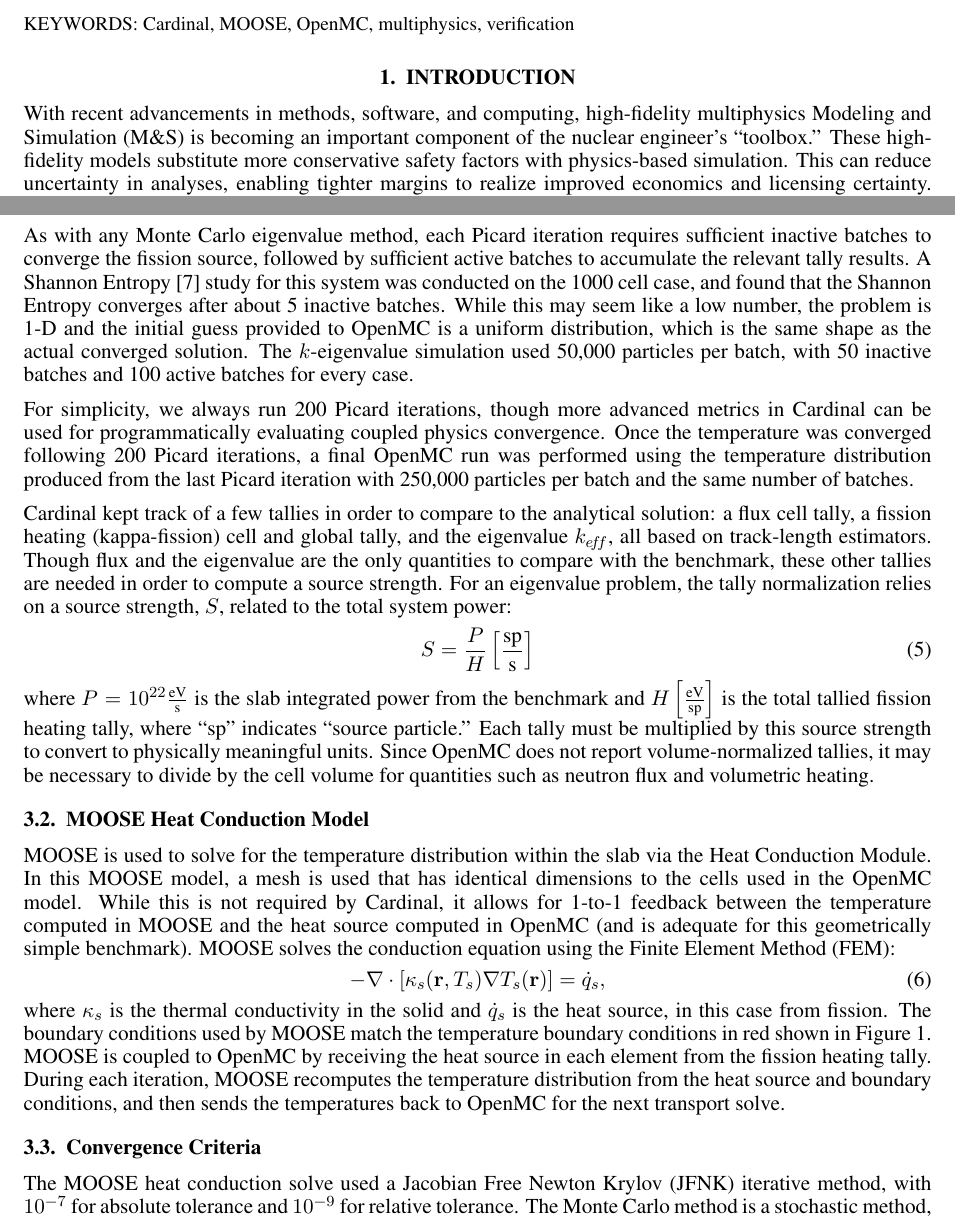
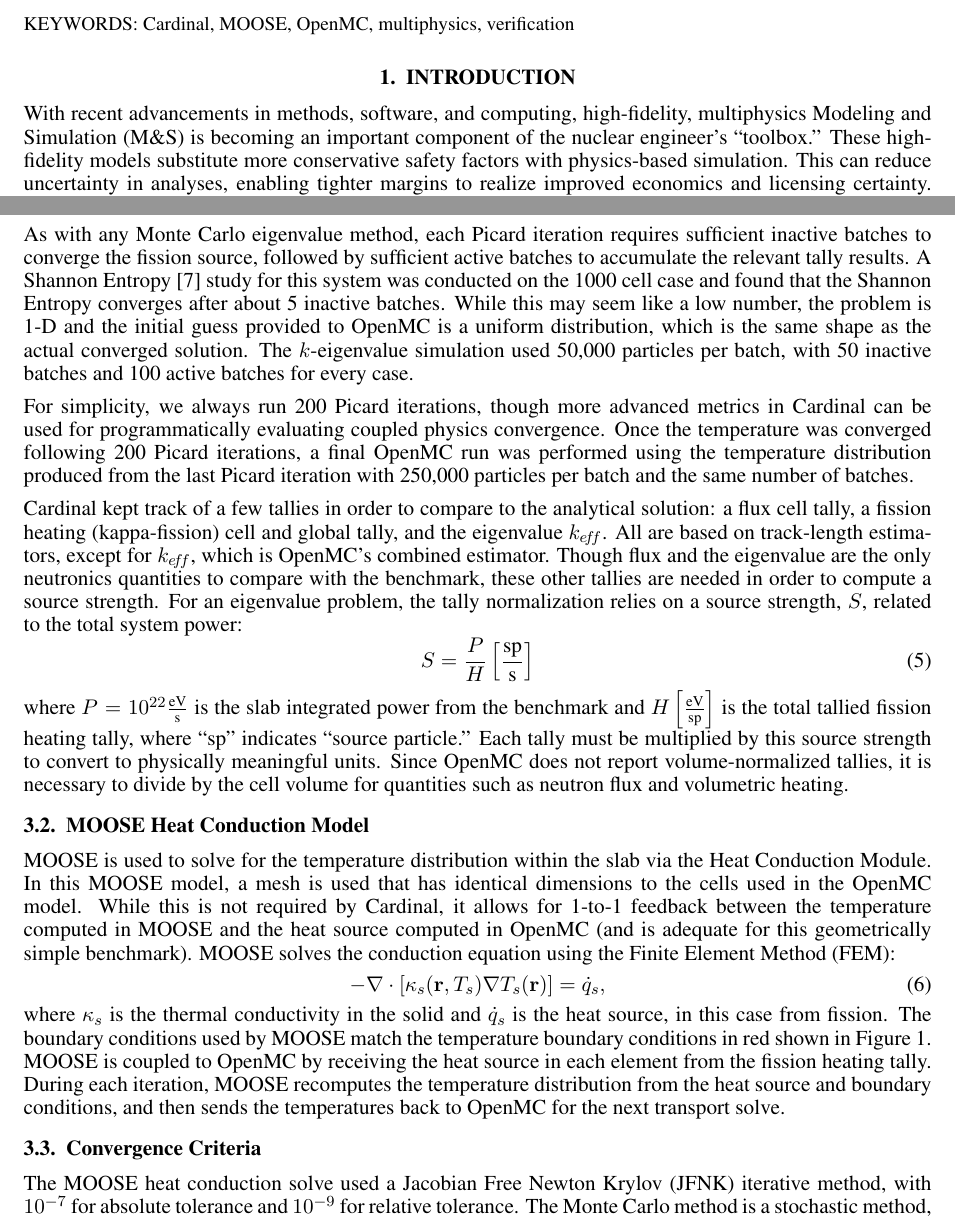
Before and after one commit to lewisgross1296/mc23, a LaTeX document (mc2023_template.tex): two parts of pages 1 and 4 of 10, joined at a grey line, cut so that both start at the same text. Compiled offline with pdfLaTeX.

Commit message:
small updates/fixes

```diff
--- a/mc2023_template.tex
+++ b/mc2023_template.tex
@@ -104,7 +104,7 @@
 
 \section{INTRODUCTION}
 \label{sec:intro}
-With recent advancements in methods, software, and computing, high-fidelity multiphysics \gls{ms} is becoming an important
+With recent advancements in methods, software, and computing, high-fidelity, multiphysics \gls{ms} is becoming an important
 component of the nuclear engineer's ``toolbox.'' These high-fidelity models substitute more conservative safety factors
 with physics-based simulation. This can reduce uncertainty in analyses, enabling tighter margins to realize improved economics
 and licensing certainty. However, analytical benchmarks and comparison to experimental data are required to assess the stability,
@@ -220,7 +220,7 @@
 
 As with any Monte Carlo eigenvalue method, each Picard iteration requires sufficient inactive batches to converge the fission source,
 followed by sufficient active batches to accumulate the relevant tally results. A Shannon Entropy \cite{brown-entropy-2006} study for
-this system was conducted on the 1000 cell case, and found that the Shannon Entropy converges after about 5 inactive batches. While this
+this system was conducted on the 1000 cell case and found that the Shannon Entropy converges after about 5 inactive batches. While this
 may seem like a low number, the problem is 1-D and the initial guess provided to OpenMC is a uniform distribution, which is the same
 shape as the actual converged solution. The $k$-eigenvalue simulation used 50,000 particles per batch, with 50 inactive batches and
 100 active batches for every case.
@@ -231,15 +231,16 @@
 number of batches.
 
 Cardinal kept track of a few tallies in order to compare to the analytical solution: a flux cell tally, a fission heating (kappa-fission)
-cell and global tally, and the eigenvalue \keff, all based on track-length estimators. Though flux and the eigenvalue are the only quantities
-to compare with the benchmark, these other tallies are needed in order to compute a source strength. For an eigenvalue problem, the tally
-normalization relies on a source strength, $S$, related to the total system power:
+cell and global tally, and the eigenvalue \keff. All are based on track-length estimators, except for \keff, which is OpenMC's combined
+estimator. Though flux and the eigenvalue are the only neutronics quantities to compare with the benchmark, these other tallies are needed
+in order to compute a source strength. For an eigenvalue problem, the tally normalization relies on a source strength, $S$, related to the
+total system power:
 \begin{equation} \label{eq:source_strength}
    S = \frac{P}{H} \left[\frac{\textrm{sp}}{\textrm{s}} \right]
 \end{equation}
 where $P=10^{22} \frac{\textrm{eV}}{\textrm{s}}$ is the slab integrated power from the benchmark and $H \left[\frac{\textrm{eV}}{\textrm{sp}} \right]$
 is the total tallied fission heating tally, where ``sp'' indicates ``source particle.'' Each tally must be multiplied by this source strength to
-convert to physically meaningful units. Since OpenMC does not report volume-normalized tallies, it may be necessary to divide by the cell volume
+convert to physically meaningful units. Since OpenMC does not report volume-normalized tallies, it is necessary to divide by the cell volume
 for quantities such as neutron flux and volumetric heating.
 
 \subsection{MOOSE Heat Conduction Model}
```
Also changed, not shown: mc2023_template.pdf, mc2023_template.tex (15 more changed lines).
